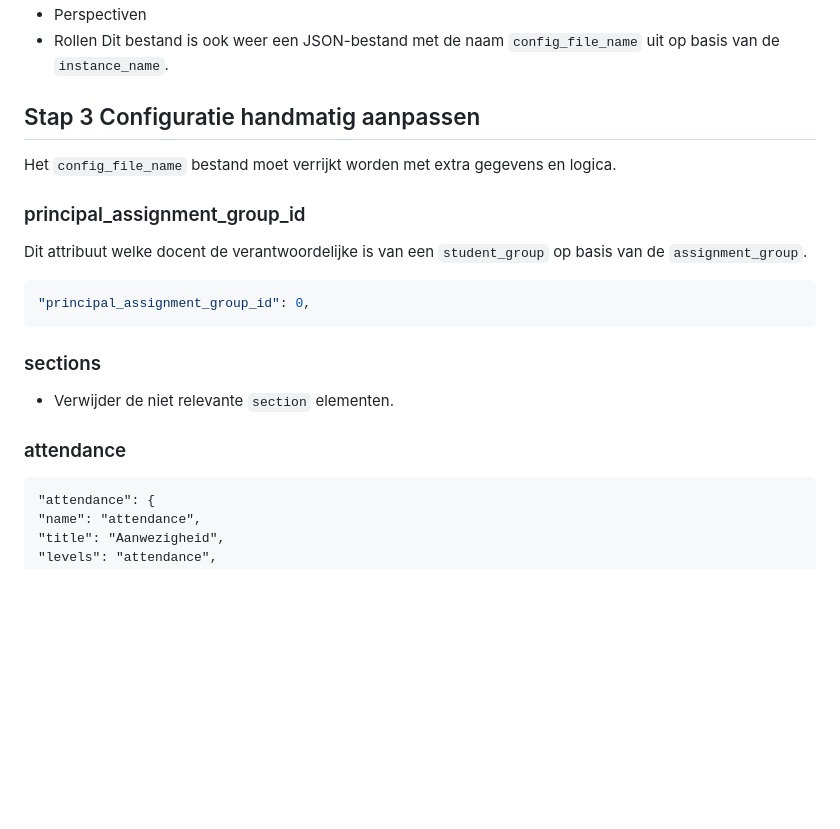
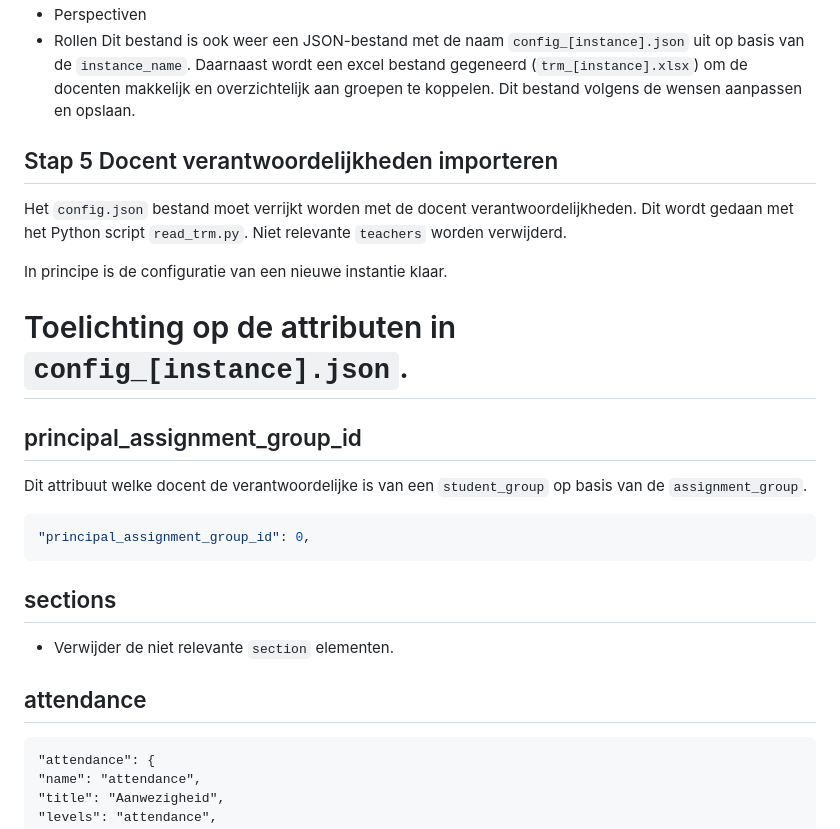
Before and after one commit to hu-ict/canvas_dashboard, a Markdown page: README.md, the part around one of its changes. Drawn GitHub-style; blank space fills up the shorter version.

````diff
--- a/README.md
+++ b/README.md
@@ -40,16 +19,21 @@ Verder worden de attributen aangemaakt (gekopieerd uit `start.json`) en gegenere
 - Perspectiven
 - Rollen
-Dit bestand is ook weer een JSON-bestand met de naam `config_file_name` uit op basis van de `instance_name`.
-## Stap 3 Configuratie handmatig aanpassen
-Het `config_file_name` bestand moet verrijkt worden met extra gegevens en logica.
-### principal_assignment_group_id
+Dit bestand is ook weer een JSON-bestand met de naam `config_[instance].json` uit op basis van de `instance_name`.
+Daarnaast wordt een excel bestand gegeneerd (`trm_[instance].xlsx`) om de docenten makkelijk en overzichtelijk aan groepen te koppelen. Dit bestand volgens de wensen aanpassen en opslaan.
+## Stap 5 Docent verantwoordelijkheden importeren
+Het `config.json` bestand moet verrijkt worden met de docent verantwoordelijkheden. Dit wordt gedaan met het Python script `read_trm.py`. Niet relevante `teachers` worden verwijderd.
+
+In principe is de configuratie van een nieuwe instantie klaar.
+
+# Toelichting op de attributen in `config_[instance].json`.
+## principal_assignment_group_id
 Dit attribuut welke docent de verantwoordelijke is van een `student_group` op basis van de `assignment_group`.
 ```json
 "principal_assignment_group_id": 0,
 ```
-### sections
+## sections
 - Verwijder de niet relevante `section` elementen.
-### attendance
+## attendance
 ```
 "attendance": {
 "name": "attendance",
````
Also changed, not shown: other parts of README.md (+25 -50 lines).
